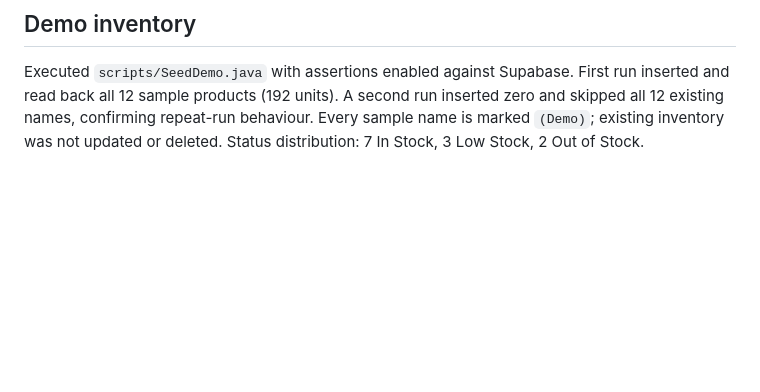
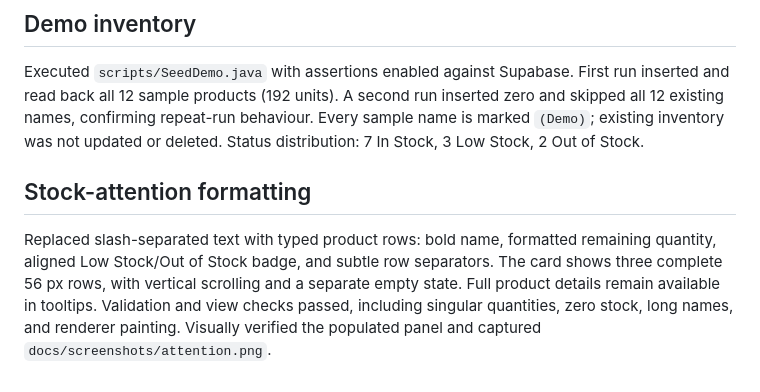
Before and after one commit to Saad-i514/SC-OEL, a Markdown page: docs/verification.md, the part around the change. Drawn GitHub-style; blank space fills up the shorter version.

```diff
--- a/docs/verification.md
+++ b/docs/verification.md
@@ -56,3 +56,8 @@ Compilation, validation and view tests passed after the colour/control update. N
 ## Demo inventory
 
 Executed `scripts/SeedDemo.java` with assertions enabled against Supabase. First run inserted and read back all 12 sample products (192 units). A second run inserted zero and skipped all 12 existing names, confirming repeat-run behaviour. Every sample name is marked `(Demo)`; existing inventory was not updated or deleted. Status distribution: 7 In Stock, 3 Low Stock, 2 Out of Stock.
+
+
+## Stock-attention formatting
+
+Replaced slash-separated text with typed product rows: bold name, formatted remaining quantity, aligned Low Stock/Out of Stock badge, and subtle row separators. The card shows three complete 56 px rows, with vertical scrolling and a separate empty state. Full product details remain available in tooltips. Validation and view checks passed, including singular quantities, zero stock, long names, and renderer painting. Visually verified the populated panel and captured `docs/screenshots/attention.png`.
```
Also changed, not shown: README.md (+3 -1 lines), docs/screenshots/attention.png (added), 3 other files.
